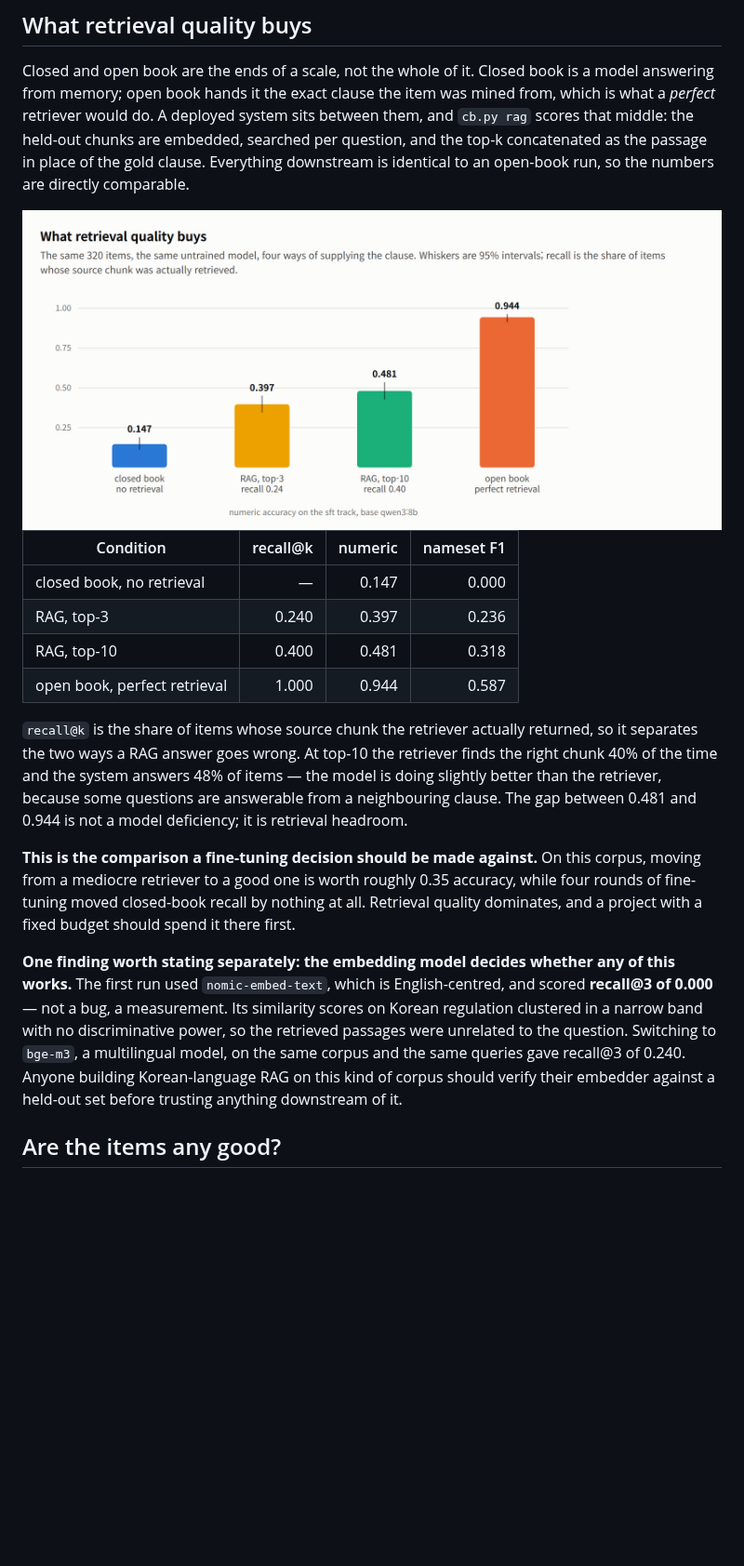
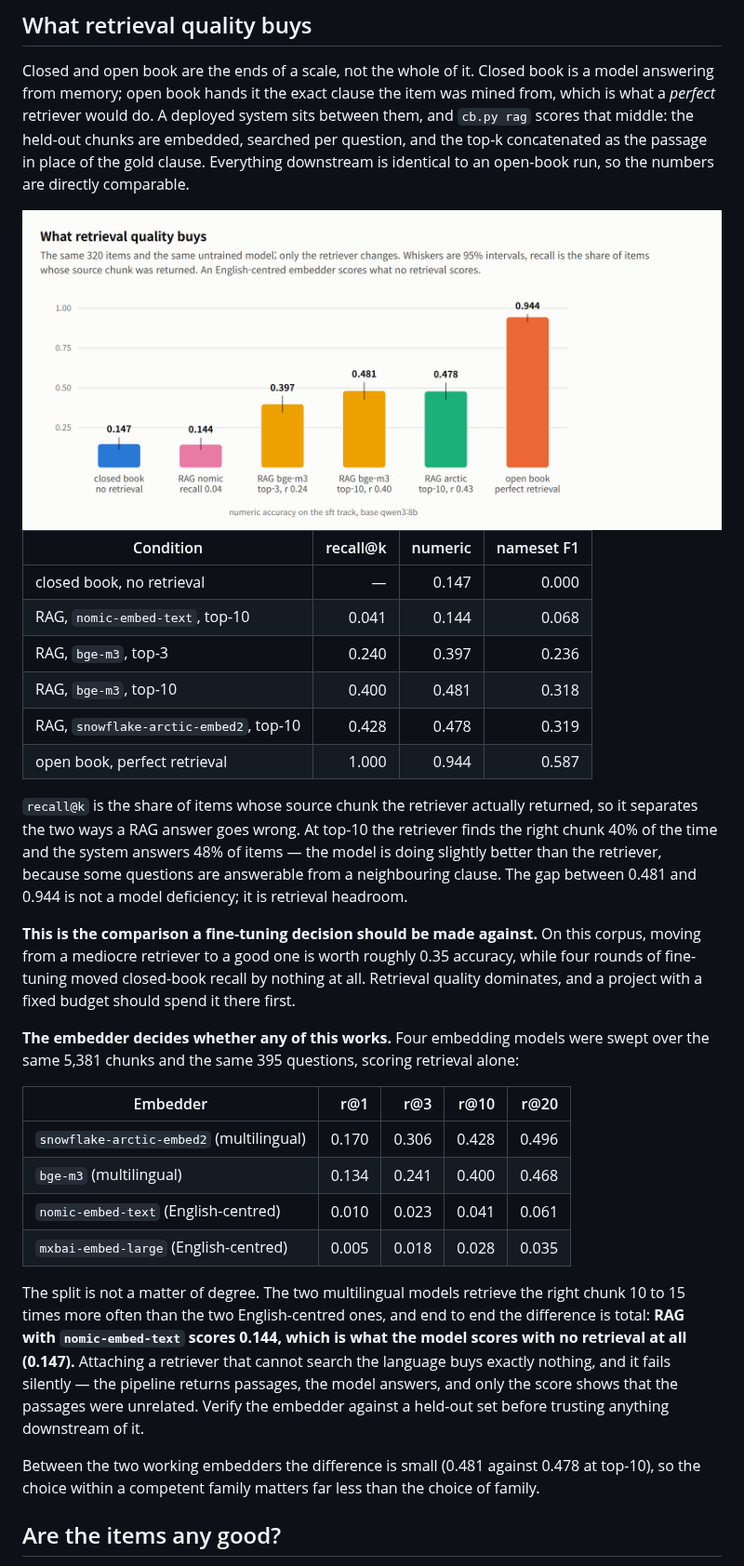
Before and after one commit to mac999/kcbench, a Markdown page: README.md, the part around one of its changes. Shown at 93% size. Drawn GitHub-style; pictures changed too: doc/rag-light.png; blank space fills up the shorter version.

Commit message:
sweep four embedders: the wrong one makes RAG worth nothing
Retrieval was measured with one embedder, so the earlier section could say the
retriever mattered without saying how much or what to pick. Four models over
the same 5,381 chunks and 395 questions: the two multilingual ones retrieve the
right chunk 10 to 15 times more often than the two English-centred ones, and
end to end nomic-embed-text scores 0.144 against 0.147 for no retrieval at all.

That failure mode is worth naming because it is silent - the pipeline returns
passages, the model answers them, and only the score reveals that the passages
were unrelated to the question. Between the two working embedders the
difference is 0.003, so the family matters and the choice within it does not.

```diff
--- a/README.md
+++ b/README.md
@@ -841,8 +841,10 @@ run, so the numbers are directly comparable.
 | Condition | recall@k | numeric | nameset F1 |
 |---|---:|---:|---:|
 | closed book, no retrieval | — | 0.147 | 0.000 |
-| RAG, top-3 | 0.240 | 0.397 | 0.236 |
-| RAG, top-10 | 0.400 | 0.481 | 0.318 |
+| RAG, `nomic-embed-text`, top-10 | 0.041 | 0.144 | 0.068 |
+| RAG, `bge-m3`, top-3 | 0.240 | 0.397 | 0.236 |
+| RAG, `bge-m3`, top-10 | 0.400 | 0.481 | 0.318 |
+| RAG, `snowflake-arctic-embed2`, top-10 | 0.428 | 0.478 | 0.319 |
 | open book, perfect retrieval | 1.000 | 0.944 | 0.587 |
 
 `recall@k` is the share of items whose source chunk the retriever actually
@@ -858,15 +860,29 @@ this corpus, moving from a mediocre retriever to a good one is worth roughly
 nothing at all. Retrieval quality dominates, and a project with a fixed budget
 should spend it there first.
 
-**One finding worth stating separately: the embedding model decides whether any
-of this works.** The first run used `nomic-embed-text`, which is
-English-centred, and scored **recall@3 of 0.000** — not a bug, a measurement.
-Its similarity scores on Korean regulation clustered in a narrow band with no
-discriminative power, so the retrieved passages were unrelated to the question.
-Switching to `bge-m3`, a multilingual model, on the same corpus and the same
-queries gave recall@3 of 0.240. Anyone building Korean-language RAG on this kind
-of corpus should verify their embedder against a held-out set before trusting
-anything downstream of it.
+**The embedder decides whether any of this works.** Four embedding models were
+swept over the same 5,381 chunks and the same 395 questions, scoring retrieval
+alone:
+
+| Embedder | r@1 | r@3 | r@10 | r@20 |
+|---|---:|---:|---:|---:|
+| `snowflake-arctic-embed2` (multilingual) | 0.170 | 0.306 | 0.428 | 0.496 |
+| `bge-m3` (multilingual) | 0.134 | 0.241 | 0.400 | 0.468 |
+| `nomic-embed-text` (English-centred) | 0.010 | 0.023 | 0.041 | 0.061 |
+| `mxbai-embed-large` (English-centred) | 0.005 | 0.018 | 0.028 | 0.035 |
+
+The split is not a matter of degree. The two multilingual models retrieve the
+right chunk 10 to 15 times more often than the two English-centred ones, and
+end to end the difference is total: **RAG with `nomic-embed-text` scores 0.144,
+which is what the model scores with no retrieval at all (0.147).** Attaching a
+retriever that cannot search the language buys exactly nothing, and it fails
+silently — the pipeline returns passages, the model answers, and only the score
+shows that the passages were unrelated. Verify the embedder against a held-out
+set before trusting anything downstream of it.
+
+Between the two working embedders the difference is small (0.481 against 0.478
+at top-10), so the choice within a competent family matters far less than the
+choice of family.
 
 ## Are the items any good?
 
```
Also changed, not shown: other parts of README.md (+1 -1 lines), doc/rag-dark.png.
